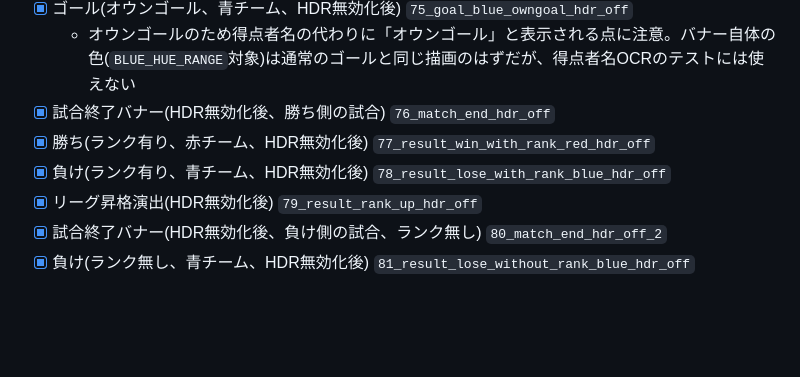
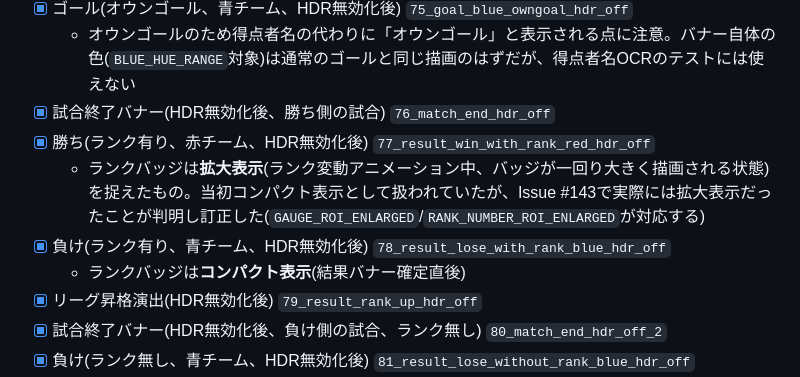
Before and after one commit to clear-bg/NSS-Result-Tracker, a Markdown page: docs/screen_states.md, the part around the change. Rendered like a GitHub page; blank space fills up the shorter version.

```diff
--- a/docs/screen_states.md
+++ b/docs/screen_states.md
@@ -119,7 +119,9 @@ Issue #147対応。`72`/`73`(VS画面)に続き、それ以外の色ベース判
   - オウンゴールのため得点者名の代わりに「オウンゴール」と表示される点に注意。バナー自体の色(`BLUE_HUE_RANGE`対象)は通常のゴールと同じ描画のはずだが、得点者名OCRのテストには使えない
 - [x] 試合終了バナー(HDR無効化後、勝ち側の試合) `76_match_end_hdr_off`
 - [x] 勝ち(ランク有り、赤チーム、HDR無効化後) `77_result_win_with_rank_red_hdr_off`
+  - ランクバッジは**拡大表示**(ランク変動アニメーション中、バッジが一回り大きく描画される状態)を捉えたもの。当初コンパクト表示として扱われていたが、Issue #143で実際には拡大表示だったことが判明し訂正した(`GAUGE_ROI_ENLARGED`/`RANK_NUMBER_ROI_ENLARGED`が対応する)
 - [x] 負け(ランク有り、青チーム、HDR無効化後) `78_result_lose_with_rank_blue_hdr_off`
+  - ランクバッジは**コンパクト表示**(結果バナー確定直後)
 - [x] リーグ昇格演出(HDR無効化後) `79_result_rank_up_hdr_off`
 - [x] 試合終了バナー(HDR無効化後、負け側の試合、ランク無し) `80_match_end_hdr_off_2`
 - [x] 負け(ランク無し、青チーム、HDR無効化後) `81_result_lose_without_rank_blue_hdr_off`
```
Also changed, not shown: CLAUDE.md (+4 -2 lines).
